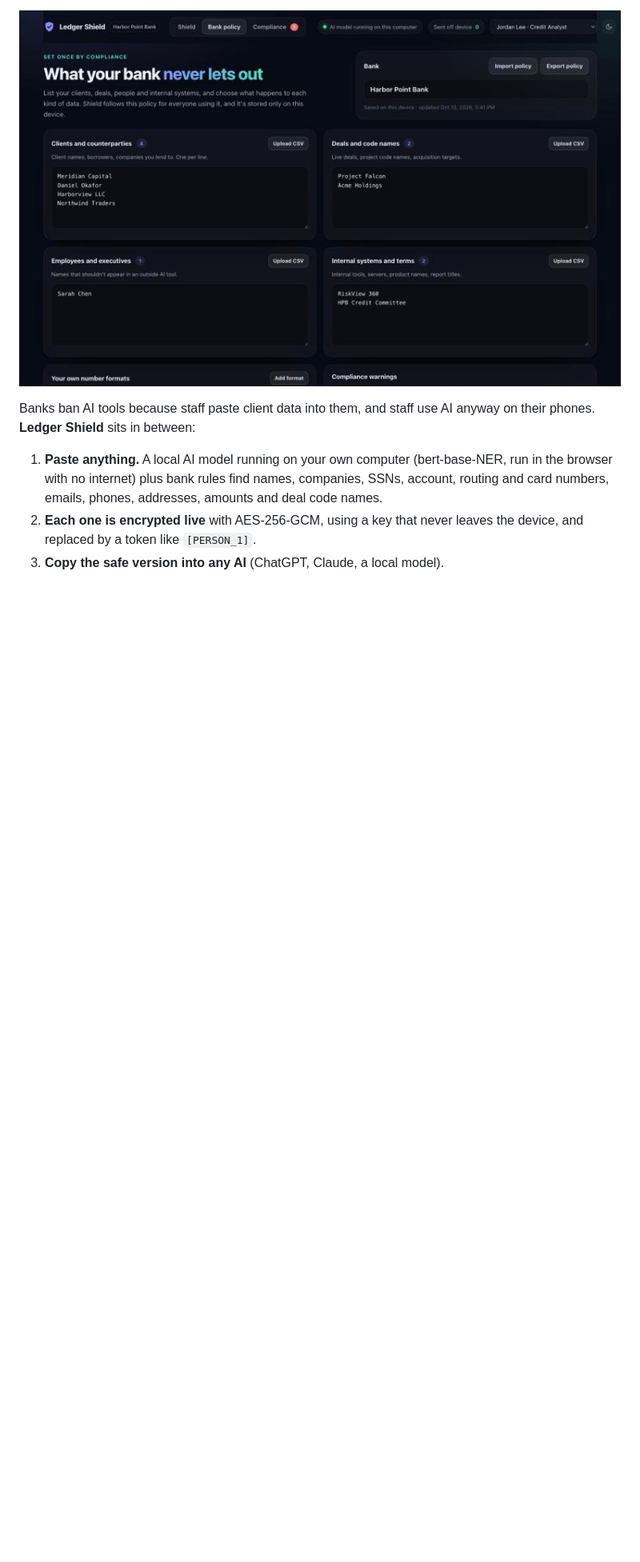
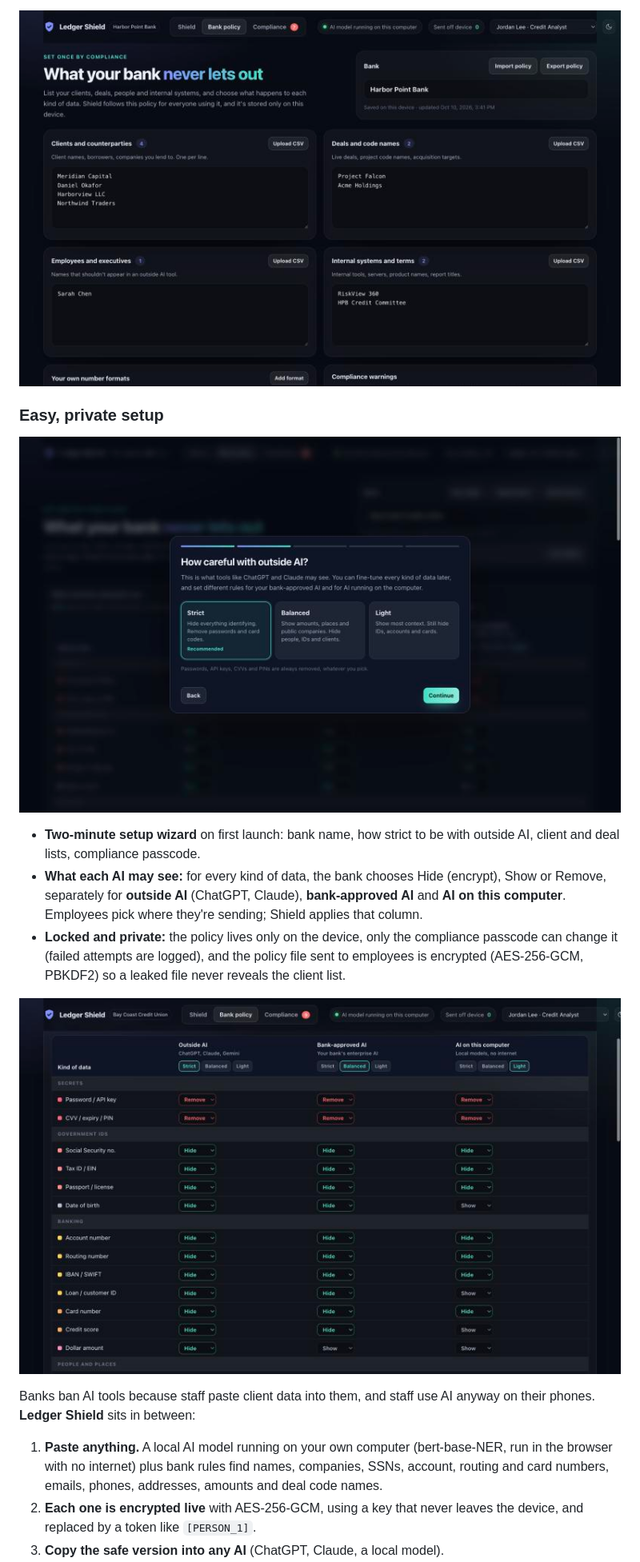
Before and after one commit to philiprmocanu-cell/SanFran44, a Markdown page: README.md, the part around the change. Shown at 80% size. GitHub-like rendering; pictures changed too: docs/permissions.jpg (added), docs/setup.jpg (added); blank space fills up the shorter version.

```diff
--- a/README.md
+++ b/README.md
@@ -7,6 +7,16 @@
 **Try it in a browser:** https://philiprmocanu-cell.github.io/SanFran44/
 
 ![Bank policy](docs/policy.jpg)
+
+### Easy, private setup
+
+![Setup](docs/setup.jpg)
+
+- **Two-minute setup wizard** on first launch: bank name, how strict to be with outside AI, client and deal lists, compliance passcode.
+- **What each AI may see:** for every kind of data, the bank chooses Hide (encrypt), Show or Remove, separately for **outside AI** (ChatGPT, Claude), **bank-approved AI** and **AI on this computer**. Employees pick where they're sending; Shield applies that column.
+- **Locked and private:** the policy lives only on the device, only the compliance passcode can change it (failed attempts are logged), and the policy file sent to employees is encrypted (AES-256-GCM, PBKDF2) so a leaked file never reveals the client list.
+
+![Per-AI permissions](docs/permissions.jpg)
 
 Banks ban AI tools because staff paste client data into them, and staff use AI anyway on their phones. **Ledger Shield** sits in between:
 
```
Also changed, not shown: 1 other file.
